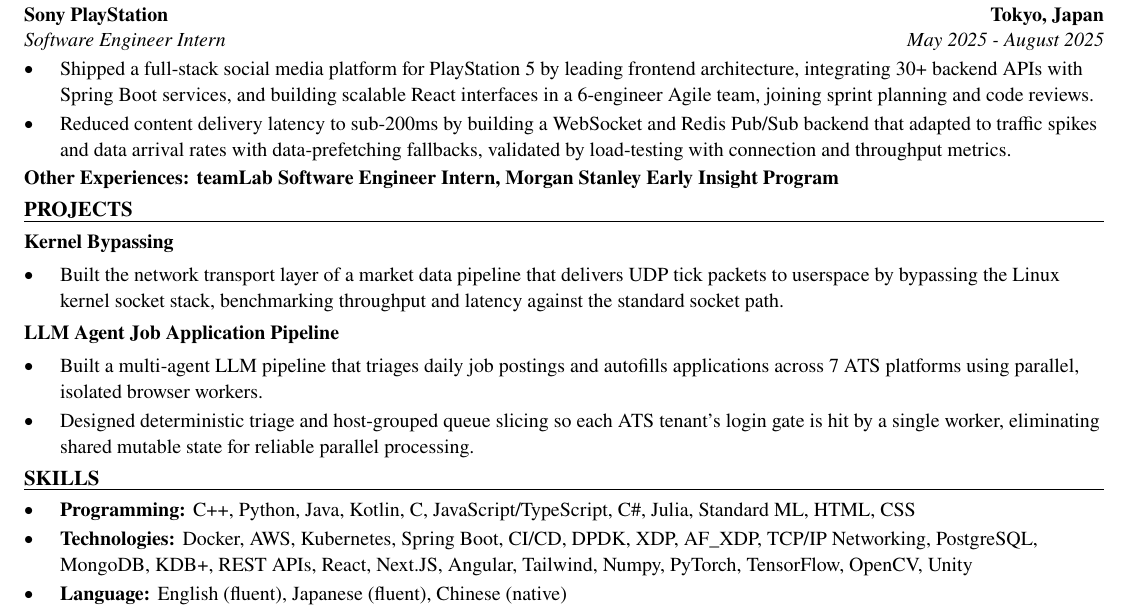
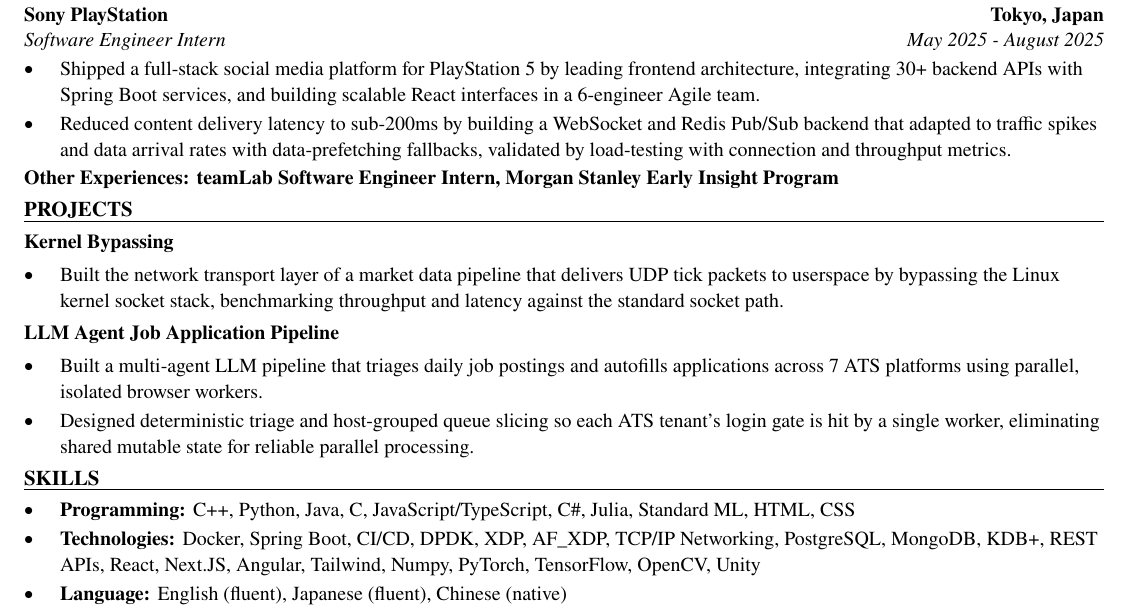
Before and after one commit to xinyichan04/resume, a LaTeX CV (resume.tex, which reads skills.tex): part of the page, cut so that both start at the same text. Compiled offline with pdfLaTeX.

Commit message:
PlayStation strict mode (Cindy 10-26: never fabricate): drop JD-only skills she has not used and unsourced bullet clauses
Co-Authored-By: Claude Opus 5.5 (1M context) <noreply@anthropic.com>

```diff
--- a/resume.tex
+++ b/resume.tex
@@ -71,7 +71,7 @@
 
 \entry{Sony PlayStation}{Tokyo, Japan}{Software Engineer Intern}{May 2025 - August 2025}
 \begin{itemize}
-  \item Shipped a full-stack social media platform for PlayStation 5 by leading frontend architecture, integrating 30+ backend APIs with Spring Boot services, and building scalable React interfaces in a 6-engineer Agile team, joining sprint planning and code reviews.
+  \item Shipped a full-stack social media platform for PlayStation 5 by leading frontend architecture, integrating 30+ backend APIs with Spring Boot services, and building scalable React interfaces in a 6-engineer Agile team.
   \item Reduced content delivery latency to sub-200ms by building a WebSocket and Redis Pub/Sub backend that adapted to traffic spikes and data arrival rates with data-prefetching fallbacks, validated by load-testing with connection and throughput metrics.
 \end{itemize}
 \textbf{Other Experiences: teamLab Software Engineer Intern, Morgan Stanley Early Insight Program}
--- a/skills.tex
+++ b/skills.tex
@@ -1,7 +1,7 @@
 % SKILLS section: the ONLY part the tailoring system rewrites.
 \section*{SKILLS}
 \begin{itemize}
-  \item \textbf{Programming:} C++, Python, Java, Kotlin, C, JavaScript/TypeScript, C\#, Julia, Standard ML, HTML, CSS
-  \item \textbf{Technologies:} Docker, AWS, Kubernetes, Spring Boot, CI/CD, DPDK, XDP, AF\_XDP, TCP/IP Networking, PostgreSQL, MongoDB, KDB+, REST APIs, React, Next.JS, Angular, Tailwind, Numpy, PyTorch, TensorFlow, OpenCV, Unity
+  \item \textbf{Programming:} C++, Python, Java, C, JavaScript/TypeScript, C\#, Julia, Standard ML, HTML, CSS
+  \item \textbf{Technologies:} Docker, Spring Boot, CI/CD, DPDK, XDP, AF\_XDP, TCP/IP Networking, PostgreSQL, MongoDB, KDB+, REST APIs, React, Next.JS, Angular, Tailwind, Numpy, PyTorch, TensorFlow, OpenCV, Unity
   \item \textbf{Language:} English (fluent), Japanese (fluent), Chinese (native)
 \end{itemize}
```
